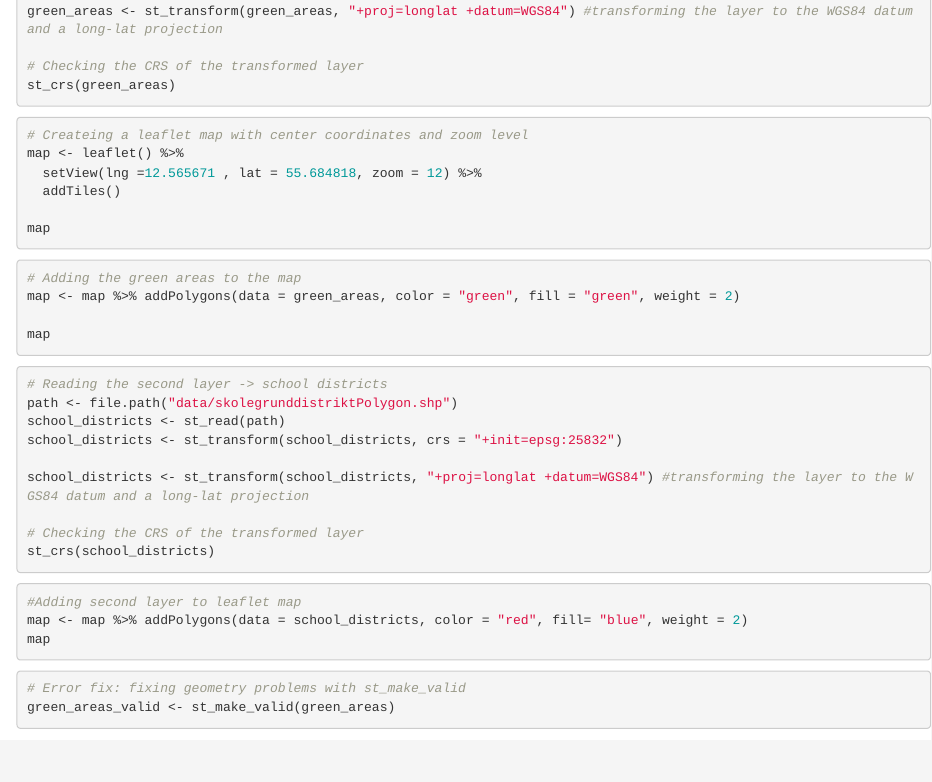
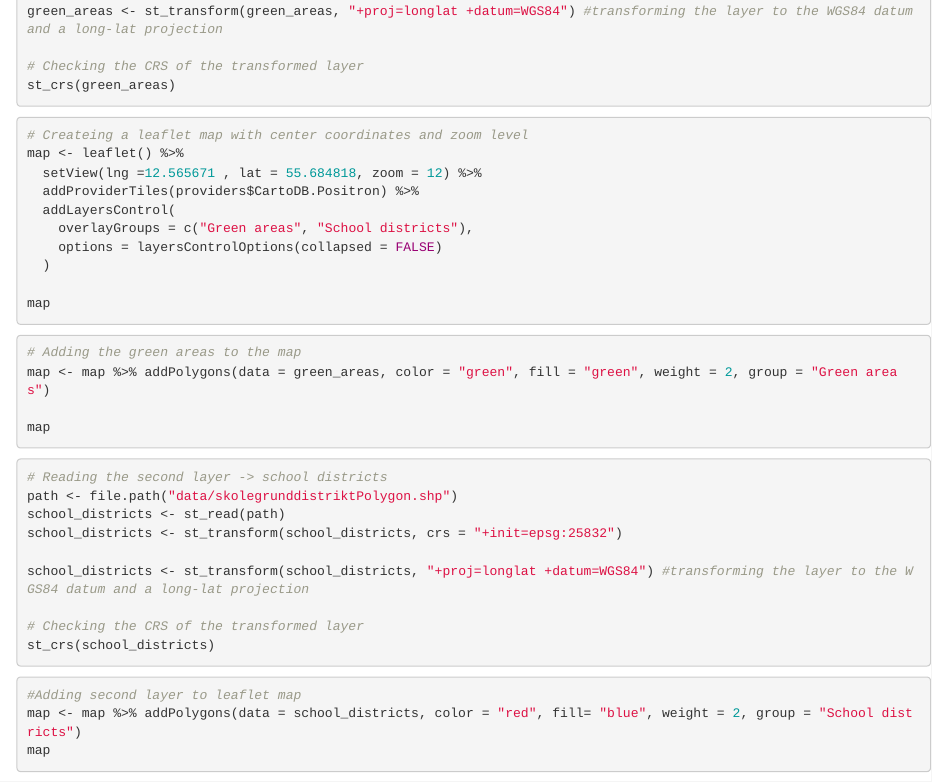
Before and after one commit to AneliaAB/project-spacial-analytics, an R Markdown document (project.Rmd): the page in a window 1100 px wide, from 240 px down. Rendered offline with R 4.5, knitr and Pandoc, with nearby package versions; some code elsewhere in the file could not run offline; common packages that the code uses without loading them are loaded.

Commit message:
switching between layers added

````diff
--- a/project.Rmd
+++ b/project.Rmd
@@ -23,14 +23,18 @@ st_crs(green_areas)
 # Createing a leaflet map with center coordinates and zoom level
 map <- leaflet() %>%
   setView(lng =12.565671 , lat = 55.684818, zoom = 12) %>%
-  addTiles()
+  addProviderTiles(providers$CartoDB.Positron) %>%
+  addLayersControl(
+    overlayGroups = c("Green areas", "School districts"),
+    options = layersControlOptions(collapsed = FALSE)
+  )
 
 map
 ```
 
 ```{r intersect, eval=FALSE}
 # Adding the green areas to the map
-map <- map %>% addPolygons(data = green_areas, color = "green", fill = "green", weight = 2)
+map <- map %>% addPolygons(data = green_areas, color = "green", fill = "green", weight = 2, group = "Green areas")
 
 map
 ```
@@ -49,7 +53,7 @@ st_crs(school_districts)
 
 ```{r intersect, eval=FALSE}
 #Adding second layer to leaflet map
-map <- map %>% addPolygons(data = school_districts, color = "red", fill= "blue", weight = 2)
+map <- map %>% addPolygons(data = school_districts, color = "red", fill= "blue", weight = 2, group = "School districts")
 map
 ```
 
````
Also changed, not shown: project.Rmd (3 more changed lines).
